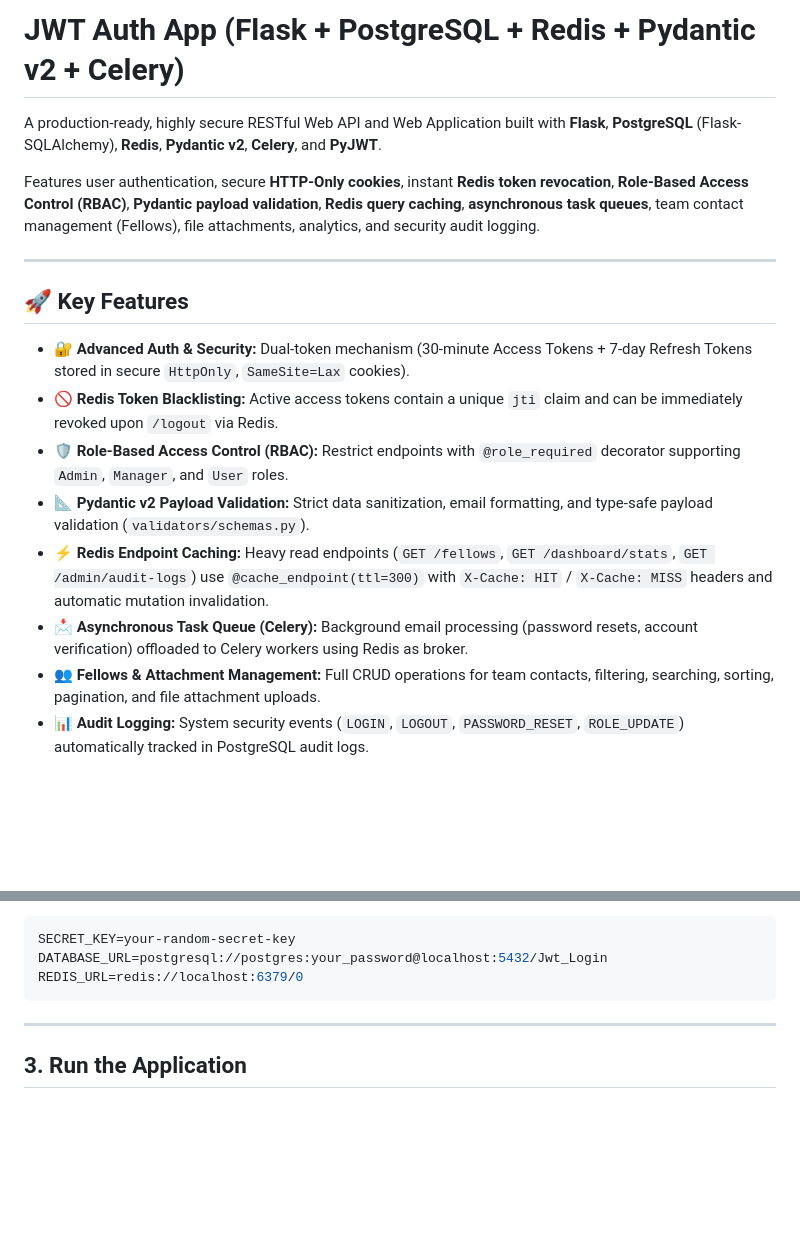
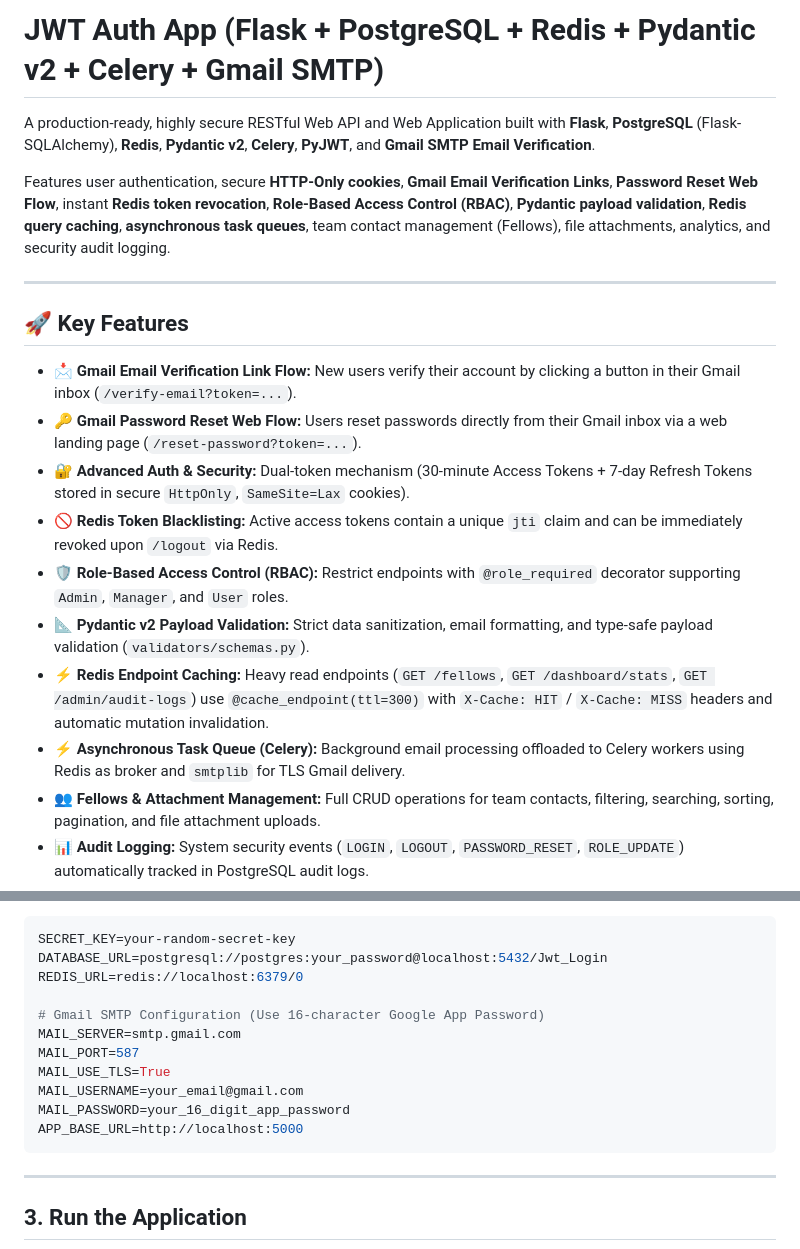
Before and after one commit to hammadsarwar789/JWT-Team-Management-System, a Markdown page: README.md, 2 parts joined by grey strips. Rendered like a GitHub page; blank space fills up the shorter version.

````diff
--- a/README.md
+++ b/README.md
@@ -1,19 +1,21 @@
-# JWT Auth App (Flask + PostgreSQL + Redis + Pydantic v2 + Celery)
+# JWT Auth App (Flask + PostgreSQL + Redis + Pydantic v2 + Celery + Gmail SMTP)
 
-A production-ready, highly secure RESTful Web API and Web Application built with **Flask**, **PostgreSQL** (Flask-SQLAlchemy), **Redis**, **Pydantic v2**, **Celery**, and **PyJWT**.
+A production-ready, highly secure RESTful Web API and Web Application built with **Flask**, **PostgreSQL** (Flask-SQLAlchemy), **Redis**, **Pydantic v2**, **Celery**, **PyJWT**, and **Gmail SMTP Email Verification**.
 
-Features user authentication, secure **HTTP-Only cookies**, instant **Redis token revocation**, **Role-Based Access Control (RBAC)**, **Pydantic payload validation**, **Redis query caching**, **asynchronous task queues**, team contact management (Fellows), file attachments, analytics, and security audit logging.
+Features user authentication, secure **HTTP-Only cookies**, **Gmail Email Verification Links**, **Password Reset Web Flow**, instant **Redis token revocation**, **Role-Based Access Control (RBAC)**, **Pydantic payload validation**, **Redis query caching**, **asynchronous task queues**, team contact management (Fellows), file attachments, analytics, and security audit logging.
 
 ---
 
 ## 🚀 Key Features
 
+- 📩 **Gmail Email Verification Link Flow:** New users verify their account by clicking a button in their Gmail inbox (`/verify-email?token=...`).
+- 🔑 **Gmail Password Reset Web Flow:** Users reset passwords directly from their Gmail inbox via a web landing page (`/reset-password?token=...`).
 - 🔐 **Advanced Auth & Security:** Dual-token mechanism (30-minute Access Tokens + 7-day Refresh Tokens stored in secure `HttpOnly`, `SameSite=Lax` cookies).
 - 🚫 **Redis Token Blacklisting:** Active access tokens contain a unique `jti` claim and can be immediately revoked upon `/logout` via Redis.
 - 🛡️ **Role-Based Access Control (RBAC):** Restrict endpoints with `@role_required` decorator supporting `Admin`, `Manager`, and `User` roles.
 - 📐 **Pydantic v2 Payload Validation:** Strict data sanitization, email formatting, and type-safe payload validation (`validators/schemas.py`).
 - ⚡ **Redis Endpoint Caching:** Heavy read endpoints (`GET /fellows`, `GET /dashboard/stats`, `GET /admin/audit-logs`) use `@cache_endpoint(ttl=300)` with `X-Cache: HIT` / `X-Cache: MISS` headers and automatic mutation invalidation.
-- 📩 **Asynchronous Task Queue (Celery):** Background email processing (password resets, account verification) offloaded to Celery workers using Redis as broker.
+- ⚡ **Asynchronous Task Queue (Celery):** Background email processing offloaded to Celery workers using Redis as broker and `smtplib` for TLS Gmail delivery.
 - 👥 **Fellows & Attachment Management:** Full CRUD operations for team contacts, filtering, searching, sorting, pagination, and file attachment uploads.
 - 📊 **Audit Logging:** System security events (`LOGIN`, `LOGOUT`, `PASSWORD_RESET`, `ROLE_UPDATE`) automatically tracked in PostgreSQL audit logs.
 - 🧪 **35 Passing Unit & Integration Tests:** 100% automated test coverage using pytest with in-memory SQLite database.
@@ -49,6 +51,14 @@ Ensure your `.env` file contains:
 SECRET_KEY=your-random-secret-key
 DATABASE_URL=postgresql://postgres:your_password@localhost:5432/Jwt_Login
 REDIS_URL=redis://localhost:6379/0
+
+# Gmail SMTP Configuration (Use 16-character Google App Password)
+MAIL_SERVER=smtp.gmail.com
+MAIL_PORT=587
+MAIL_USE_TLS=True
+MAIL_USERNAME=your_email@gmail.com
+MAIL_PASSWORD=your_16_digit_app_password
+APP_BASE_URL=http://localhost:5000
 ```
 
 ---
````
Also changed, not shown: other parts of README.md (+20 -11 lines).
